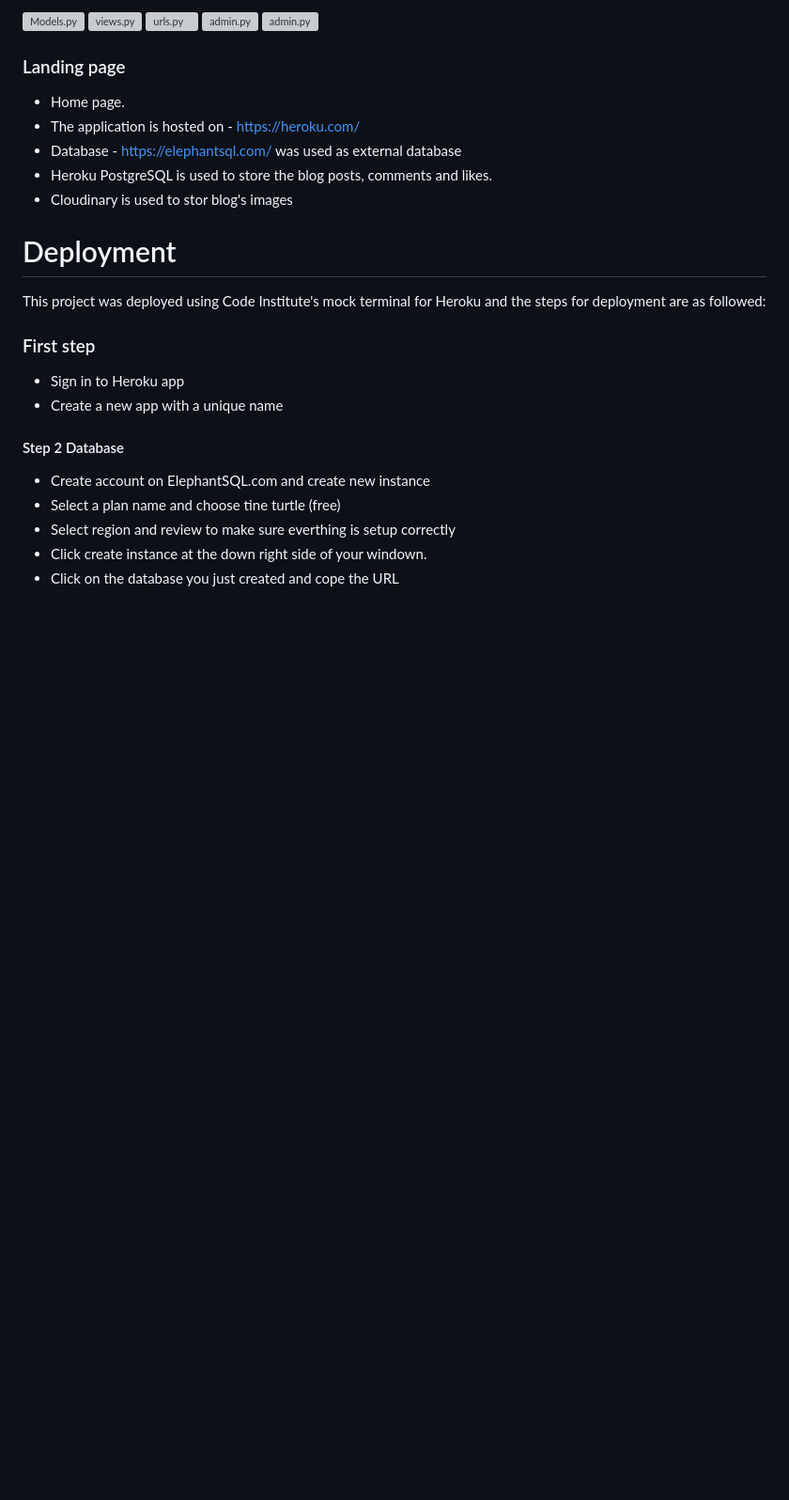
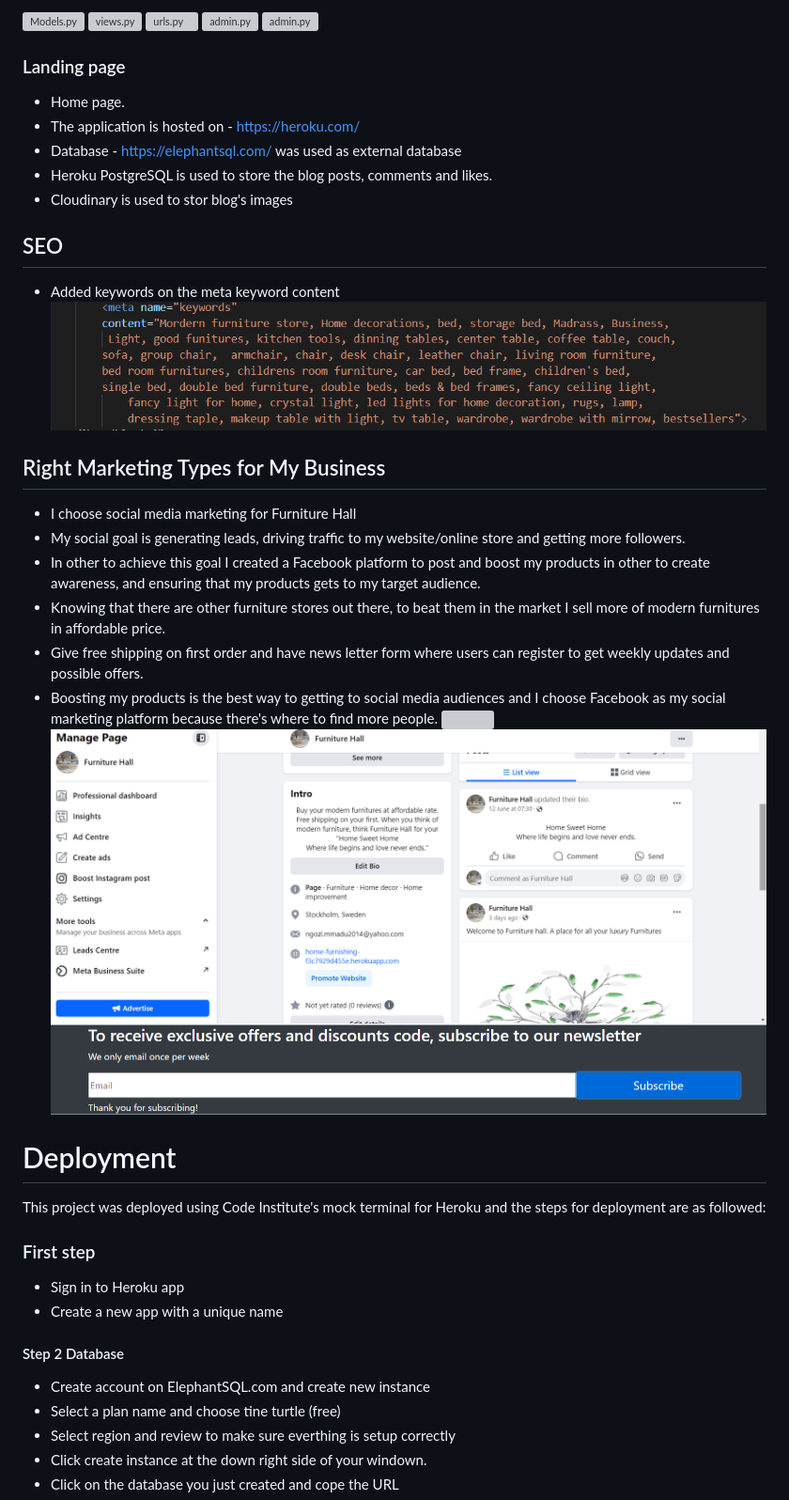
Before and after one commit to Ngozi89/home_furnishing, a Markdown page: README.md, the part around the change printed below. Shown: that part at 94% size. Rendered like a GitHub page; pictures changed too: readme/facebook-page-2.png (added), readme/newsletter.png (added), readme/seo-keywords.png (added); blank space fills up the shorter version; grey boxes are pictures that could not be loaded.

```diff
--- a/README.md
+++ b/README.md
@@ -427,6 +428,23 @@ I have tested this project code by
 - Database - <https://elephantsql.com/> was used as external database
 - Heroku PostgreSQL is used to store the blog posts, comments and likes.
 - Cloudinary is used to stor blog's images
+
+## SEO
+- Added keywords on the meta keyword content
+![](readme/seo-keywords.png)
+
+
+## Right Marketing Types for My Business
+- I choose social media marketing for Furniture Hall
+- My social goal is generating leads, driving traffic to my website/online store and getting more followers.
+- In other to achieve this goal I created a Facebook platform to post and boost my products in other to create awareness, and ensuring that my products gets to my target audience.
+- Knowing that there are other furniture stores out there, to beat them in the market I sell more of modern furnitures in affordable price.
+- Give free shipping on first order and have news letter form where users can register to get weekly updates and possible offers.
+- Boosting my products is the best way to getting to social media audiences and I choose Facebook as my social marketing platform because there's where to find more people.
+![](readme/facebook-page.png)
+![](readme/facebook-page-2.png)
+![](readme/newsletter.png)
+
 
 # Deployment
 
```
Also changed, not shown: other parts of README.md (+1 -0 lines), image.png (added), readme/to-do-user-story.png (added), 1 other file.
